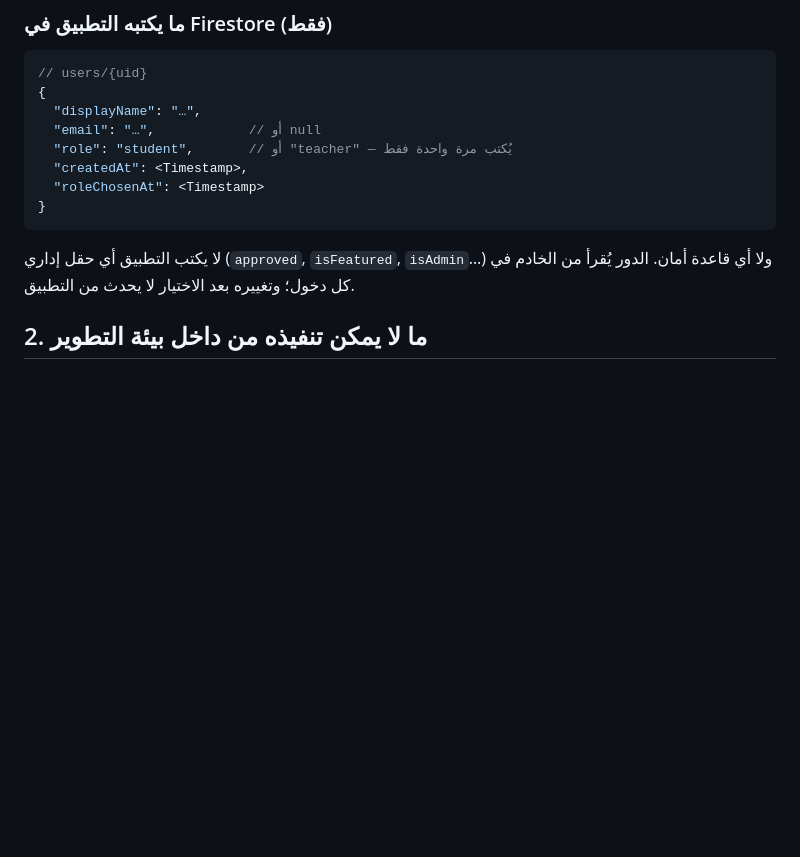
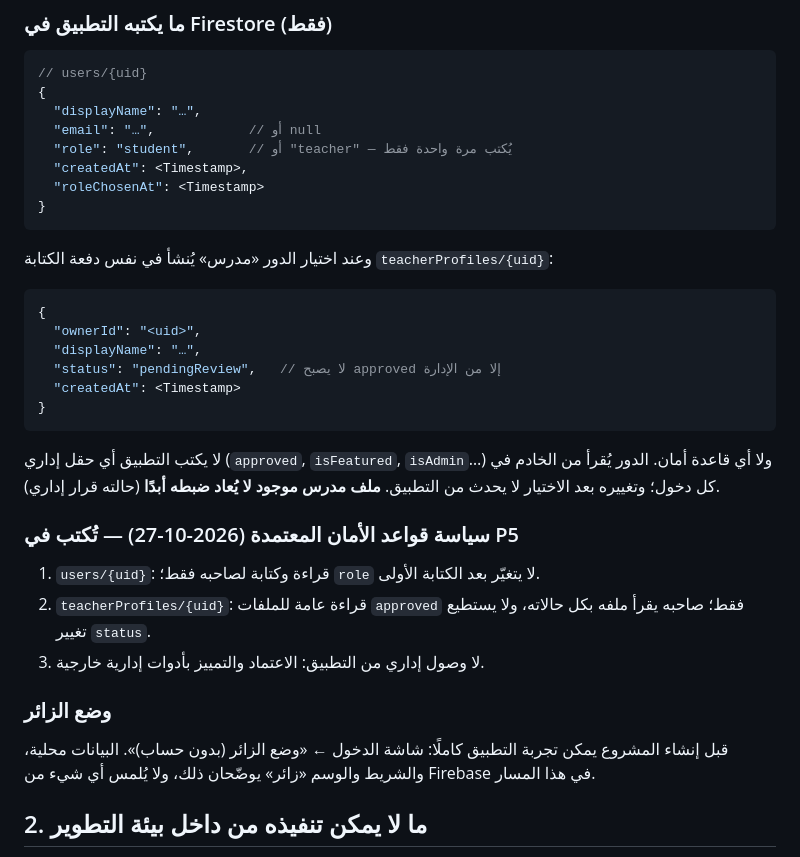
Before and after one commit to bahahany99-cmyk/TeacherStudentApp, a Markdown page: docs/FIREBASE_SETUP.md, the part around the change. Drawn GitHub-style; blank space fills up the shorter version.

````diff
--- a/docs/FIREBASE_SETUP.md
+++ b/docs/FIREBASE_SETUP.md
@@ -35,9 +35,33 @@
 }
 ```
 
+وعند اختيار الدور «مدرس» يُنشأ في نفس دفعة الكتابة `teacherProfiles/{uid}`:
+
+```jsonc
+{
+  "ownerId": "<uid>",
+  "displayName": "…",
+  "status": "pendingReview",   // لا يصبح approved إلا من الإدارة
+  "createdAt": <Timestamp>
+}
+```
+
 لا يكتب التطبيق أي حقل إداري (`approved`, `isFeatured`, `isAdmin`…) ولا أي
 قاعدة أمان. الدور يُقرأ من الخادم في كل دخول؛ وتغييره بعد الاختيار لا يحدث من
-التطبيق.
+التطبيق. **ملف مدرس موجود لا يُعاد ضبطه أبدًا** (حالته قرار إداري).
+
+### سياسة قواعد الأمان المعتمدة (2026-10-27) — تُكتب في P5
+
+1. `users/{uid}`: قراءة وكتابة لصاحبه فقط؛ `role` لا يتغيّر بعد الكتابة الأولى.
+2. `teacherProfiles/{uid}`: قراءة عامة للملفات `approved` فقط؛ صاحبه يقرأ ملفه
+   بكل حالاته، ولا يستطيع تغيير `status`.
+3. لا وصول إداري من التطبيق: الاعتماد والتمييز بأدوات إدارية خارجية.
+
+### وضع الزائر
+
+قبل إنشاء المشروع يمكن تجربة التطبيق كاملًا: شاشة الدخول ← «وضع الزائر (بدون
+حساب)». البيانات محلية، والشريط والوسم «زائر» يوضّحان ذلك، ولا يُلمس أي شيء من
+Firebase في هذا المسار.
 
 ## 2. ما لا يمكن تنفيذه من داخل بيئة التطوير
 
````
Also changed, not shown: README.md (+2 -1 lines).
